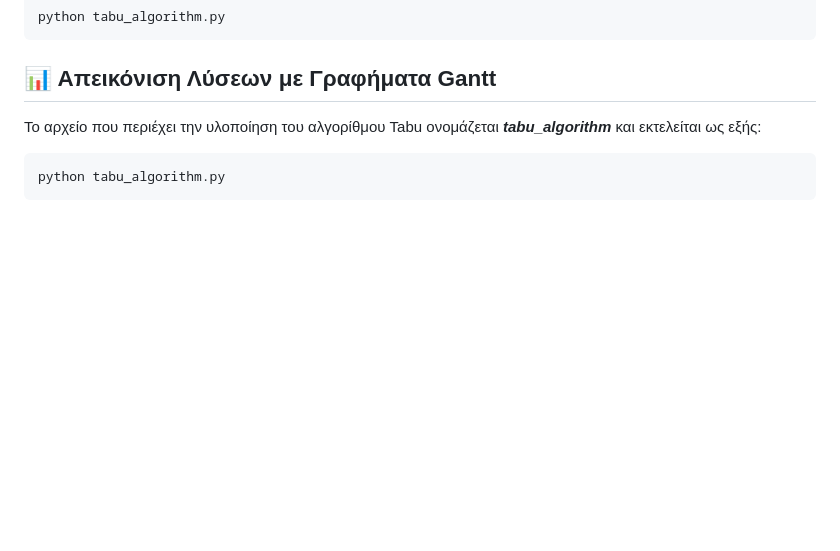
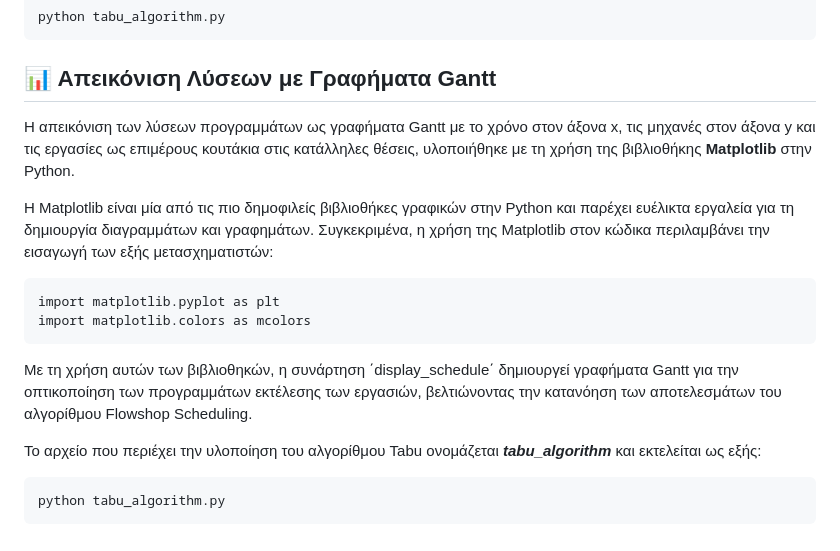
Before and after one commit to penyvinni/AADS_PFSP_170, a Markdown page: README.md, the part around the change printed below. GitHub-like rendering; blank space fills up the shorter version.

````diff
--- a/README.md
+++ b/README.md
@@ -58,6 +58,19 @@ python tabu_algorithm.py
 ```
 ## 📊 Απεικόνιση Λύσεων με Γραφήματα Gantt
 
+Η απεικόνιση των λύσεων προγραμμάτων ως γραφήματα Gantt με το χρόνο στον άξονα x,
+τις μηχανές στον άξονα y και τις εργασίες ως επιμέρους κουτάκια στις κατάλληλες θέσεις,
+υλοποιήθηκε με τη χρήση της βιβλιοθήκης **Matplotlib** στην Python.
+
+Η Matplotlib είναι μία από τις πιο δημοφιλείς βιβλιοθήκες γραφικών στην Python και παρέχει ευέλικτα εργαλεία
+για τη δημιουργία διαγραμμάτων και γραφημάτων. Συγκεκριμένα, η χρήση της Matplotlib
+στον κώδικα περιλαμβάνει την εισαγωγή των εξής μετασχηματιστών:
+```
+import matplotlib.pyplot as plt
+import matplotlib.colors as mcolors
+```
+Με τη χρήση αυτών των βιβλιοθηκών, η συνάρτηση ΄display_schedule΄ δημιουργεί
+γραφήματα Gantt για την οπτικοποίηση των προγραμμάτων εκτέλεσης των εργασιών, βελτιώνοντας την κατανόηση των αποτελεσμάτων του αλγορίθμου Flowshop Scheduling.
 
 Το αρχείο που περιέχει την υλοποίηση του αλγορίθμου Tabu ονομάζεται ***tabu_algorithm*** και εκτελείται ως εξής:
 ```
````
Also changed, not shown: other parts of README.md (+4 -4 lines).
